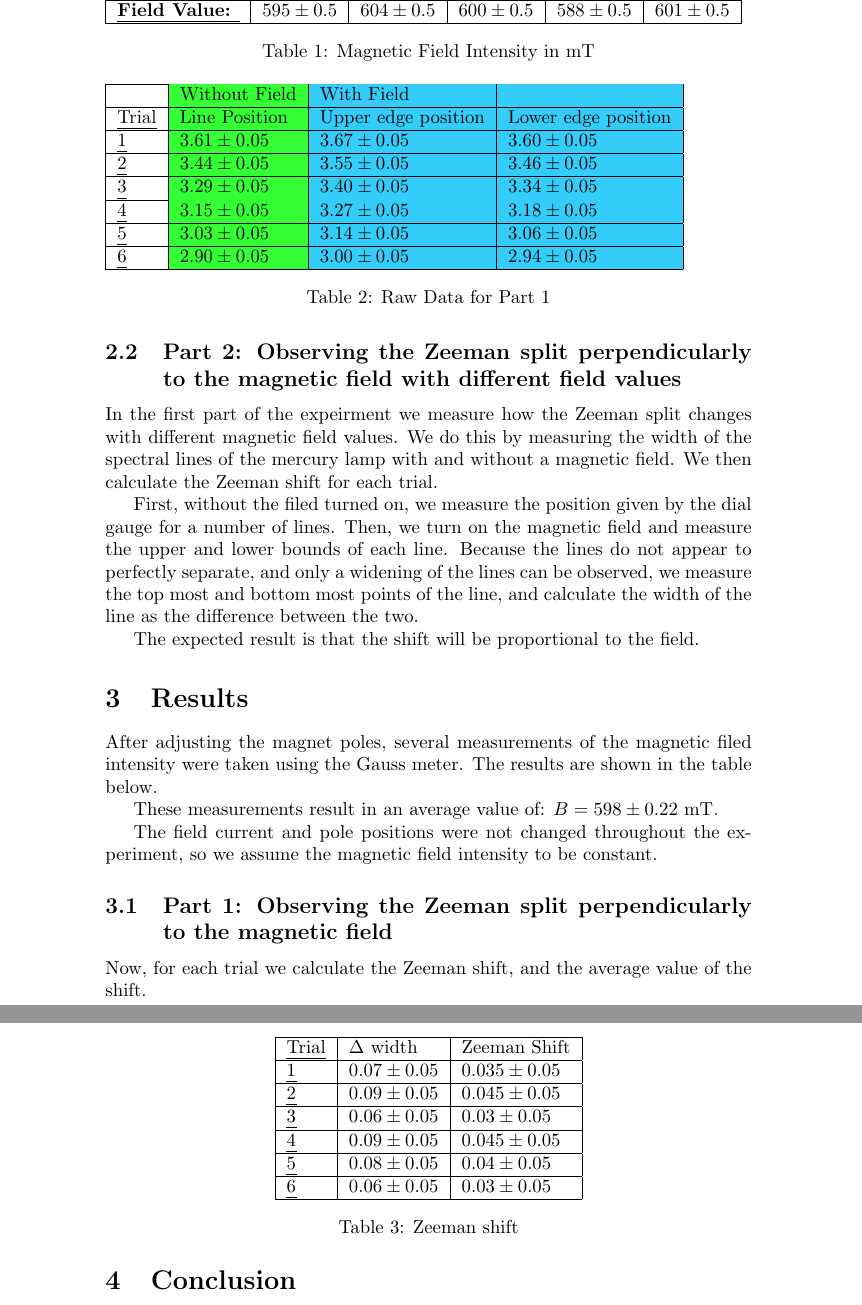
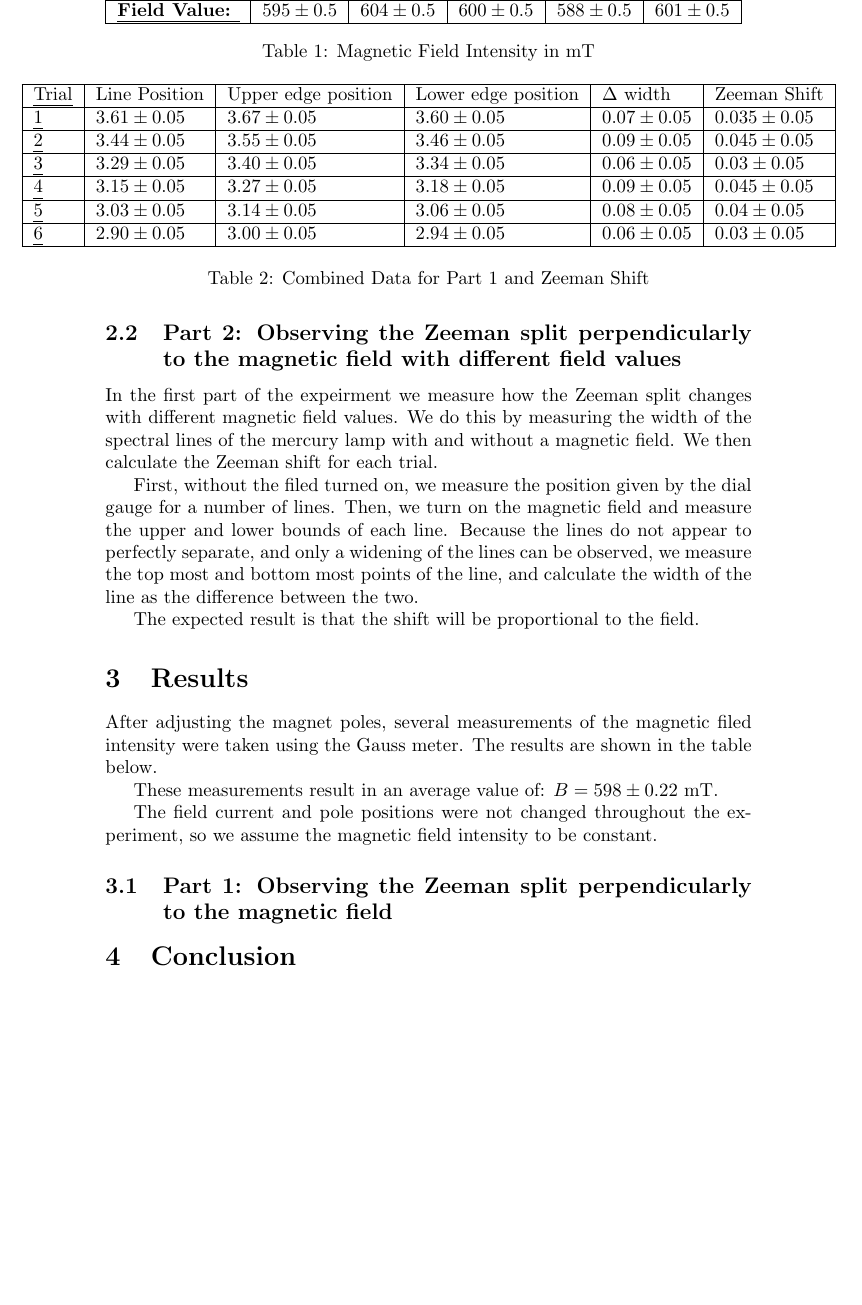
Before and after one commit to Mateusz-alicante/PHY294-2w, a LaTeX document (main.tex, which reads Results/Results.tex): two parts of pages 3 and 4 of 4 before the commit and part of page 3 of 3 after it, the two joined at a grey line, cut so that both start at the same text, the shorter picture padded with empty space. Compiled offline with pdfLaTeX.

Commit message:
merged tables into one

```diff
--- a/Results/Results.tex
+++ b/Results/Results.tex
@@ -23,36 +23,18 @@ magnetic field intensity to be constant.
 \def\lineUncertainty{0.05}
 % Source: Raw_Data_Part_1.tgn
 \begin{table}[]
-    \begin{tabular}{|l|
-            >{\columncolor[HTML]{34FF34}}l |
-            >{\columncolor[HTML]{34CDF9}}l |
-            >{\columncolor[HTML]{34CDF9}}l |}
-        \hline
-        {\ul }      & Without Field               & With Field                  &                             \\ \hline
-        {\ul Trial} & Line Position               & Upper edge position         & Lower edge position         \\ \hline
-        {\ul 1}     & $3.61 \pm \lineUncertainty$ & $3.67 \pm \lineUncertainty$ & $3.60 \pm \lineUncertainty$ \\ \hline
-        {\ul 2}     & $3.44 \pm \lineUncertainty$ & $3.55 \pm \lineUncertainty$ & $3.46 \pm \lineUncertainty$ \\ \hline
-        {\ul 3}     & $3.29 \pm \lineUncertainty$ & $3.40 \pm \lineUncertainty$ & $3.34 \pm \lineUncertainty$ \\ \hline
-        {\ul 4}     & $3.15 \pm \lineUncertainty$ & $3.27 \pm \lineUncertainty$ & $3.18 \pm \lineUncertainty$ \\ \hline
-        {\ul 5}     & $3.03 \pm \lineUncertainty$ & $3.14 \pm \lineUncertainty$ & $3.06 \pm \lineUncertainty$ \\ \hline
-        {\ul 6}     & $2.90 \pm \lineUncertainty$ & $3.00 \pm \lineUncertainty$ & $2.94 \pm \lineUncertainty$ \\ \hline
-    \end{tabular}
-    \caption{Raw Data for Part 1}
+    \begin{adjustwidth}{-100pt}{-100pt}
+        \centering
+        \begin{tabular}{|l|l|l|l|l|l|}
+            \hline
+            {\ul Trial} & Line Position               & Upper edge position         & Lower edge position         & $\Delta$ width              & Zeeman Shift                 \\ \hline
+            {\ul 1}     & $3.61 \pm \lineUncertainty$ & $3.67 \pm \lineUncertainty$ & $3.60 \pm \lineUncertainty$ & $0.07 \pm \lineUncertainty$ & $0.035 \pm \lineUncertainty$ \\ \hline
+            {\ul 2}     & $3.44 \pm \lineUncertainty$ & $3.55 \pm \lineUncertainty$ & $3.46 \pm \lineUncertainty$ & $0.09 \pm \lineUncertainty$ & $0.045 \pm \lineUncertainty$ \\ \hline
+            {\ul 3}     & $3.29 \pm \lineUncertainty$ & $3.40 \pm \lineUncertainty$ & $3.34 \pm \lineUncertainty$ & $0.06 \pm \lineUncertainty$ & $0.03 \pm \lineUncertainty$  \\ \hline
+            {\ul 4}     & $3.15 \pm \lineUncertainty$ & $3.27 \pm \lineUncertainty$ & $3.18 \pm \lineUncertainty$ & $0.09 \pm \lineUncertainty$ & $0.045 \pm \lineUncertainty$ \\ \hline
+            {\ul 5}     & $3.03 \pm \lineUncertainty$ & $3.14 \pm \lineUncertainty$ & $3.06 \pm \lineUncertainty$ & $0.08 \pm \lineUncertainty$ & $0.04 \pm \lineUncertainty$  \\ \hline
+            {\ul 6}     & $2.90 \pm \lineUncertainty$ & $3.00 \pm \lineUncertainty$ & $2.94 \pm \lineUncertainty$ & $0.06 \pm \lineUncertainty$ & $0.03 \pm \lineUncertainty$  \\ \hline
+        \end{tabular}
+    \end{adjustwidth}
+    \caption{Combined Data for Part 1 and Zeeman Shift}
 \end{table}
-
-Now, for each trial we calculate the Zeeman shift, and the average value of the shift.
-
-\begin{table}[]
-    \centering
-    \begin{tabular}{|l|l|l|}
-        \hline
-        {\ul Trial} & $\Delta$ width              & Zeeman Shift                 \\ \hline
-        {\ul 1}     & $0.07 \pm \lineUncertainty$ & $0.035 \pm \lineUncertainty$ \\ \hline
-        {\ul 2}     & $0.09 \pm \lineUncertainty$ & $0.045 \pm \lineUncertainty$ \\ \hline
-        {\ul 3}     & $0.06 \pm \lineUncertainty$ & $0.03 \pm \lineUncertainty$  \\ \hline
-        {\ul 4}     & $0.09 \pm \lineUncertainty$ & $0.045 \pm \lineUncertainty$ \\ \hline
-        {\ul 5}     & $0.08 \pm \lineUncertainty$ & $0.04 \pm \lineUncertainty$  \\ \hline
-        {\ul 6}     & $0.06 \pm \lineUncertainty$ & $0.03 \pm \lineUncertainty$  \\ \hline
-    \end{tabular}
-    \caption{Zeeman shift}
-\end{table}
--- a/main.tex
+++ b/main.tex
@@ -2,6 +2,7 @@
 \usepackage{graphicx} % Required for inserting images
 \usepackage[table,xcdraw]{xcolor}
 \usepackage[normalem]{ulem}
+\usepackage{changepage}
 \useunder{\uline}{\ul}{}
 
 \title{Observing the Normal Zeeman Effect and Estimating e/m for Orbital Electrons}
```
Also changed, not shown: main.pdf, 2 other files.
